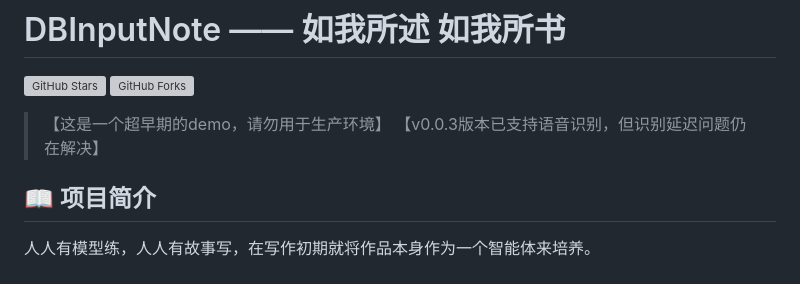
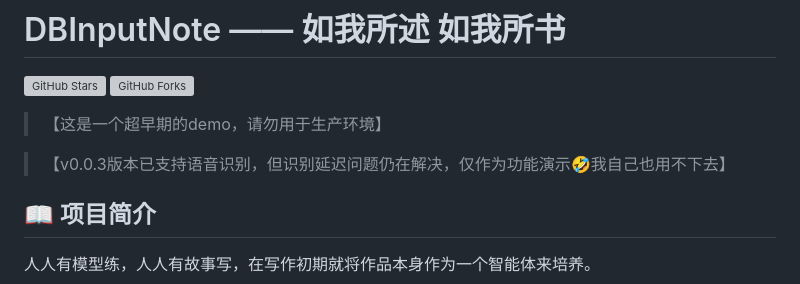
Before and after one commit to ChaserSu/DBInputNote, a Markdown page: README.md, the part around the change. Rendered like a GitHub page; grey boxes are pictures that could not be loaded.

```diff
--- a/README.md
+++ b/README.md
@@ -4,7 +4,8 @@
 [![GitHub Forks](https://img.shields.io/github/forks/ChaserSu/DBInputNote?style=social)](https://github.com/ChaserSu/DBInputNote)
 
 > 【这是一个超早期的demo，请勿用于生产环境】
-> 【v0.0.3版本已支持语音识别，但识别延迟问题仍在解决】
+
+> 【v0.0.3版本已支持语音识别，但识别延迟问题仍在解决，仅作为功能演示🤣我自己也用不下去】
 
 ## 📖 项目简介
 
```
